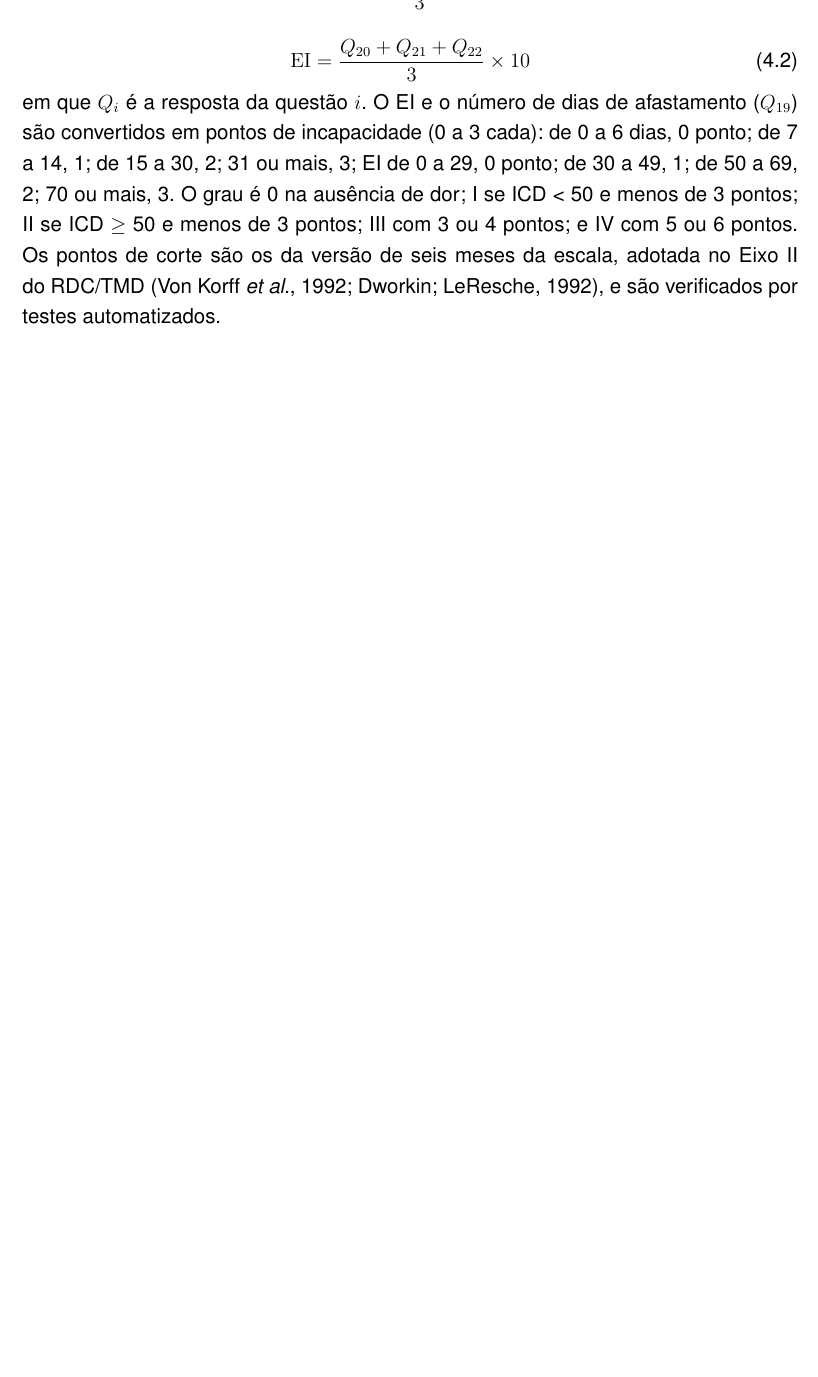
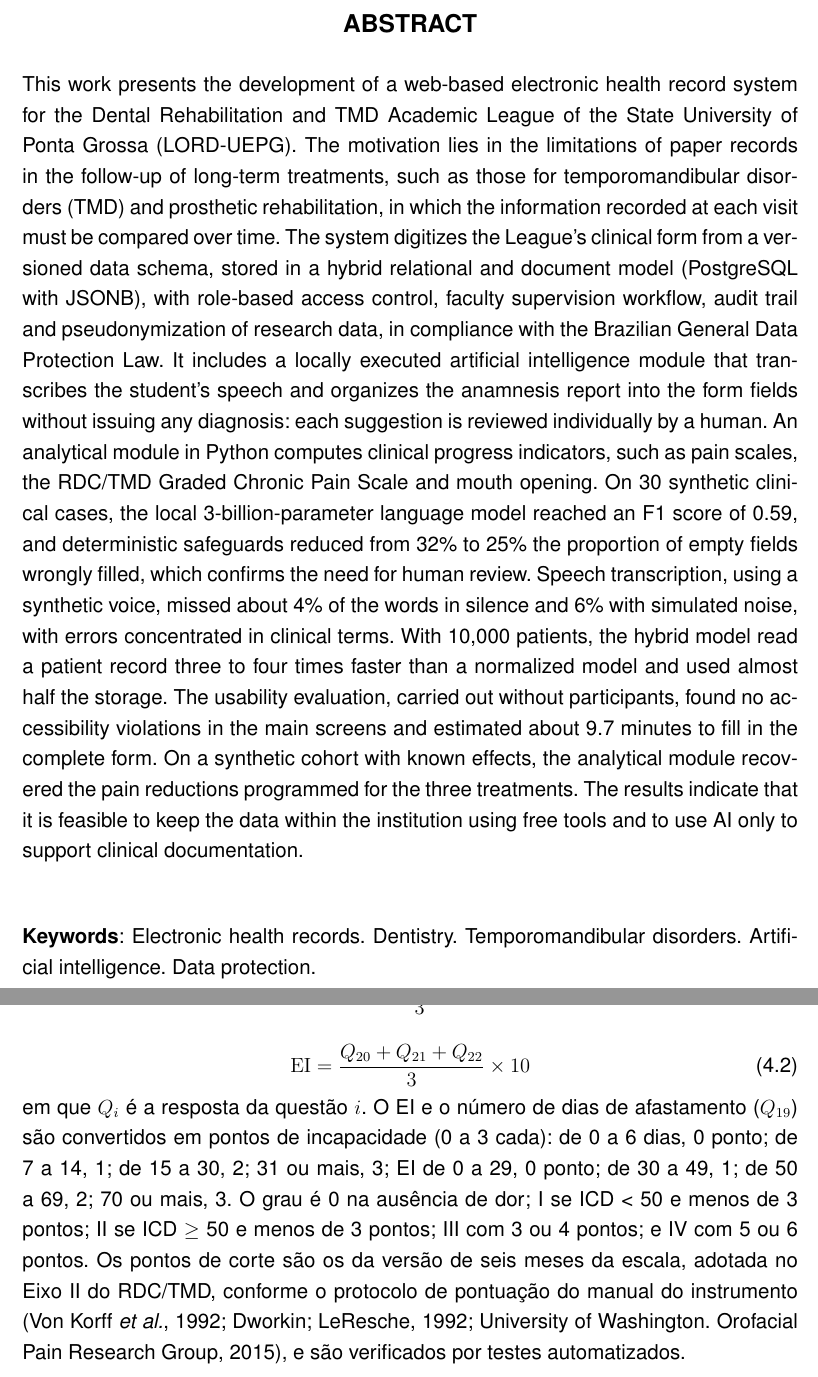
Before and after one commit to zielbinho/doc-tcc-latex, a LaTeX thesis (tcc.tex, which reads abstract.tex, base.bib, metodologia.tex): part of page 41 of 98 before the commit and two parts of pages 6 and 43 of 100 after it, the two joined at a grey line, cut at the place of the change, the shorter picture padded with empty space. Compiled offline with pdfLaTeX.

Commit message:
Referências conferidas, manual do RDC/TMD, agradecimentos e abstract
- 22 entradas conferidas na fonte; autores da tradução do RDC/TMD e data
  da Resolução CFO-91 completados
- pontos de corte da GCPS conferidos no protocolo de pontuação do manual
  do RDC/TMD, citado no texto
- agradecimentos ativados; abstract em inglês

Co-Authored-By: Claude Opus 5.5 <noreply@anthropic.com>

```diff
--- /dev/null
+++ b/abstract.tex
@@ -0,0 +1,5 @@
+This work presents the development of a web-based electronic health record system for the Dental Rehabilitation and TMD Academic League of the State University of Ponta Grossa (LORD-UEPG). The motivation lies in the limitations of paper records in the follow-up of long-term treatments, such as those for temporomandibular disorders (TMD) and prosthetic rehabilitation, in which the information recorded at each visit must be compared over time. The system digitizes the League's clinical form from a versioned data schema, stored in a hybrid relational and document model (PostgreSQL with JSONB), with role-based access control, faculty supervision workflow, audit trail and pseudonymization of research data, in compliance with the Brazilian General Data Protection Law. It includes a locally executed artificial intelligence module that transcribes the student's speech and organizes the anamnesis report into the form fields without issuing any diagnosis: each suggestion is reviewed individually by a human. An analytical module in Python computes clinical progress indicators, such as pain scales, the RDC/TMD Graded Chronic Pain Scale and mouth opening. On 30 synthetic clinical cases, the local 3-billion-parameter language model reached an F1 score of 0.59, and deterministic safeguards reduced from 32\% to 25\% the proportion of empty fields wrongly filled, which confirms the need for human review. Speech transcription, using a synthetic voice, missed about 4\% of the words in silence and 6\% with simulated noise, with errors concentrated in clinical terms. With 10,000 patients, the hybrid model read a patient record three to four times faster than a normalized model and used almost half the storage. The usability evaluation, carried out without participants, found no accessibility violations in the main screens and estimated about 9.7 minutes to fill in the complete form. On a synthetic cohort with known effects, the analytical module recovered the pain reductions programmed for the three treatments. The results indicate that it is feasible to keep the data within the institution using free tools and to use AI only to support clinical documentation.
+
+\vspace{\onelineskip}
+
+\noindent\textbf{Keywords}: Electronic health records. Dentistry. Temporomandibular disorders. Artificial intelligence. Data protection.
--- a/base.bib
+++ b/base.bib
@@ -481,6 +460,15 @@
 % ---------------------------------------------------------------------
 % Software e documentação técnica
 % ---------------------------------------------------------------------
+
+@misc{rdcmanual,
+	author = {{University of Washington. Orofacial Pain Research Group}},
+	title = {Research diagnostic criteria for temporomandibular disorders: axis {I} clinical physical examination forms and specifications; axis {II} biobehavioral questionnaires, instructions for scoring and assessment},
+	address = {Seattle},
+	year = {2015},
+	url = {https://ubwp.buffalo.edu/rdc-tmdinternational/wp-content/uploads/sites/58/2017/01/RDC_Booklet_updated2011-modified_2015_12_01-1.pdf},
+	urlaccessdate = {24 set. 2026}
+}
 
 @misc{postgres-json,
 	author = {{The PostgreSQL Global Development Group}},
--- a/metodologia.tex
+++ b/metodologia.tex
@@ -317,7 +317,7 @@ A intensidade característica da dor (ICD) e o escore de incapacidade (EI) são
 	\mathrm{EI} = \frac{Q_{20} + Q_{21} + Q_{22}}{3} \times 10
 \end{equation}
 
-\noindent em que $Q_i$ é a resposta da questão $i$. O EI e o número de dias de afastamento ($Q_{19}$) são convertidos em pontos de incapacidade (0 a 3 cada): de 0 a 6 dias, 0 ponto; de 7 a 14, 1; de 15 a 30, 2; 31 ou mais, 3; EI de 0 a 29, 0 ponto; de 30 a 49, 1; de 50 a 69, 2; 70 ou mais, 3. O grau é 0 na ausência de dor; I se ICD~<~50 e menos de 3 pontos; II se ICD~$\geq$~50 e menos de 3 pontos; III com 3 ou 4 pontos; e IV com 5 ou 6 pontos. Os pontos de corte são os da versão de seis meses da escala, adotada no Eixo~II do RDC/TMD \cite{vonkorff1992,dworkin1992}, e são verificados por testes automatizados.
+\noindent em que $Q_i$ é a resposta da questão $i$. O EI e o número de dias de afastamento ($Q_{19}$) são convertidos em pontos de incapacidade (0 a 3 cada): de 0 a 6 dias, 0 ponto; de 7 a 14, 1; de 15 a 30, 2; 31 ou mais, 3; EI de 0 a 29, 0 ponto; de 30 a 49, 1; de 50 a 69, 2; 70 ou mais, 3. O grau é 0 na ausência de dor; I se ICD~<~50 e menos de 3 pontos; II se ICD~$\geq$~50 e menos de 3 pontos; III com 3 ou 4 pontos; e IV com 5 ou 6 pontos. Os pontos de corte são os da versão de seis meses da escala, adotada no Eixo~II do RDC/TMD, conforme o protocolo de pontuação do manual do instrumento \cite{vonkorff1992,dworkin1992,rdcmanual}, e são verificados por testes automatizados.
 
 \subsection{Indicadores de coorte}
 
--- a/tcc.tex
+++ b/tcc.tex
@@ -255,16 +255,11 @@ abnt-repeated-author-omit = no] {abntex2cite}
 	\end{resumo}
 
 	% resumo em inglês
-	%\begin{resumo}[Abstract]
-	%	\begin{otherlanguage*}{english}
-	%		Este é o abstract do trabalho. Lembre-se que conforme o modelo da UEPG, o abstract não é obrigatório para trabalhos de conclusão de Curso, mas é obrigatório para dissertações de mestrado e doutorado.
-
-	%		\vspace{\onelineskip}
-
-	%		\noindent
-	%		\textbf{Keywords}: latex. abntex. text editoration.
-	%	\end{otherlanguage*}
-	%\end{resumo}
+	\begin{resumo}[Abstract]
+		\begin{otherlanguage*}{english}
+			\input{abstract}
+		\end{otherlanguage*}
+	\end{resumo}
 
 	% inserir lista de ilustrações
 	% ---
```
Also changed, not shown: base.bib (31 more changed lines), tcc.tex (6 more changed lines).
